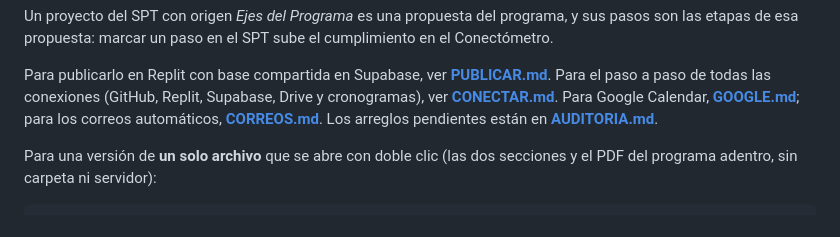
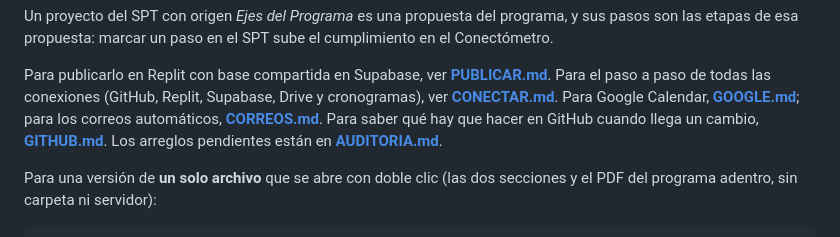
Before and after one commit to martincarrascocampos-prog/Cumplimineto-Propuestas, a Markdown page: README.md, the part around the change. GitHub-like rendering.

```diff
--- a/README.md
+++ b/README.md
@@ -12,7 +12,8 @@ las etapas de esa propuesta: marcar un paso en el SPT sube el cumplimiento en el
 Para publicarlo en Replit con base compartida en Supabase, ver **[PUBLICAR.md](PUBLICAR.md)**.
 Para el paso a paso de todas las conexiones (GitHub, Replit, Supabase, Drive y cronogramas),
 ver **[CONECTAR.md](CONECTAR.md)**. Para Google Calendar, **[GOOGLE.md](GOOGLE.md)**; para los correos automáticos,
-**[CORREOS.md](CORREOS.md)**.
+**[CORREOS.md](CORREOS.md)**. Para saber qué hay que hacer en GitHub cuando llega un cambio,
+**[GITHUB.md](GITHUB.md)**.
 Los arreglos pendientes están en **[AUDITORIA.md](AUDITORIA.md)**.
 
 Para una versión de **un solo archivo** que se abre con doble clic (las dos secciones y el PDF
```
Also changed, not shown: GITHUB.md (added, +145 -0 lines).
